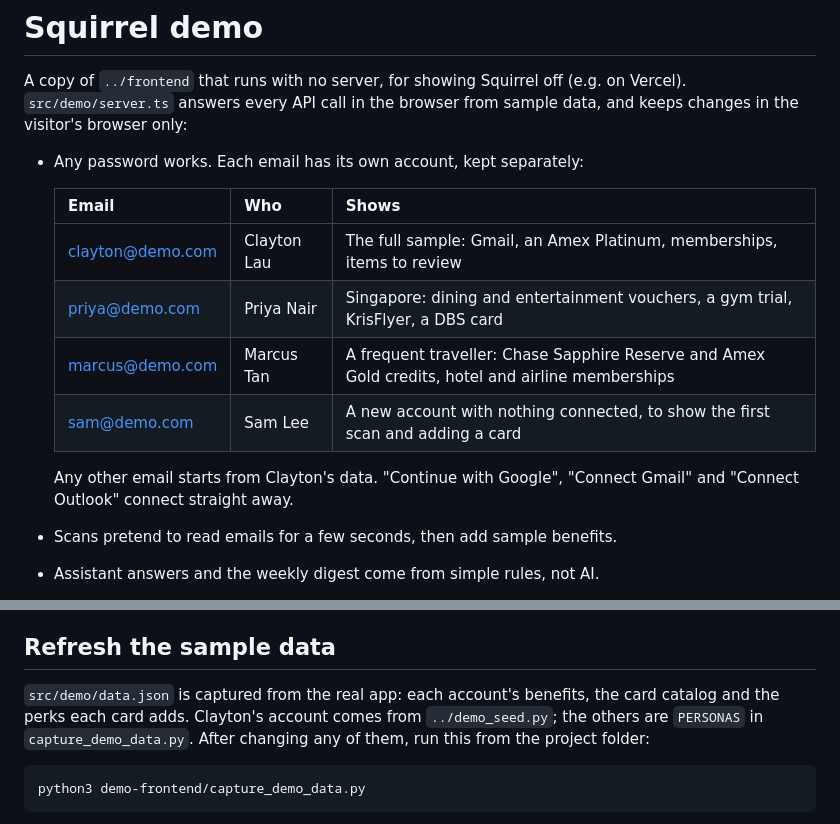
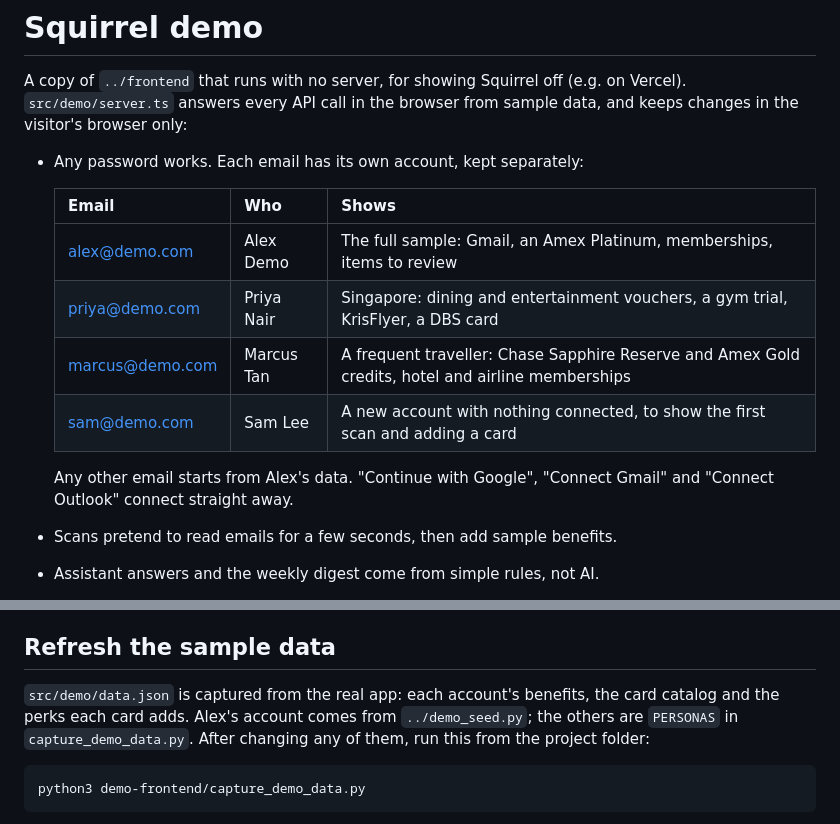
Before and after one commit to haid1lau/squirrel, a Markdown page: demo-frontend/README.md, 2 parts joined by grey strips. Drawn GitHub-style.

Commit message:
Demo: name the sample person Alex again; README screenshots show Alex
Co-Authored-By: Claude Opus 5.5 <noreply@anthropic.com>

```diff
--- a/demo-frontend/README.md
+++ b/demo-frontend/README.md
@@ -8,12 +8,12 @@ from sample data, and keeps changes in the visitor's browser only:
 
   | Email | Who | Shows |
   |---|---|---|
-  | clayton@demo.com | Clayton Lau | The full sample: Gmail, an Amex Platinum, memberships, items to review |
+  | alex@demo.com | Alex Demo | The full sample: Gmail, an Amex Platinum, memberships, items to review |
   | priya@demo.com | Priya Nair | Singapore: dining and entertainment vouchers, a gym trial, KrisFlyer, a DBS card |
   | marcus@demo.com | Marcus Tan | A frequent traveller: Chase Sapphire Reserve and Amex Gold credits, hotel and airline memberships |
   | sam@demo.com | Sam Lee | A new account with nothing connected, to show the first scan and adding a card |
 
-  Any other email starts from Clayton's data. "Continue with Google", "Connect
+  Any other email starts from Alex's data. "Continue with Google", "Connect
   Gmail" and "Connect Outlook" connect straight away.
 - Scans pretend to read emails for a few seconds, then add sample benefits.
 - Assistant answers and the weekly digest come from simple rules, not AI.
@@ -37,7 +37,7 @@ page to `index.html`. No environment variables are needed.
 ## Refresh the sample data
 
 `src/demo/data.json` is captured from the real app: each account's benefits,
-the card catalog and the perks each card adds. Clayton's account comes from
+the card catalog and the perks each card adds. Alex's account comes from
 `../demo_seed.py`; the others are `PERSONAS` in `capture_demo_data.py`.
 After changing any of them, run this from the project folder:
 
```
Also changed, not shown: README.md (+1 -1 lines), docs/images/connections.png, docs/images/mobile-dark.png, 5 other files.
